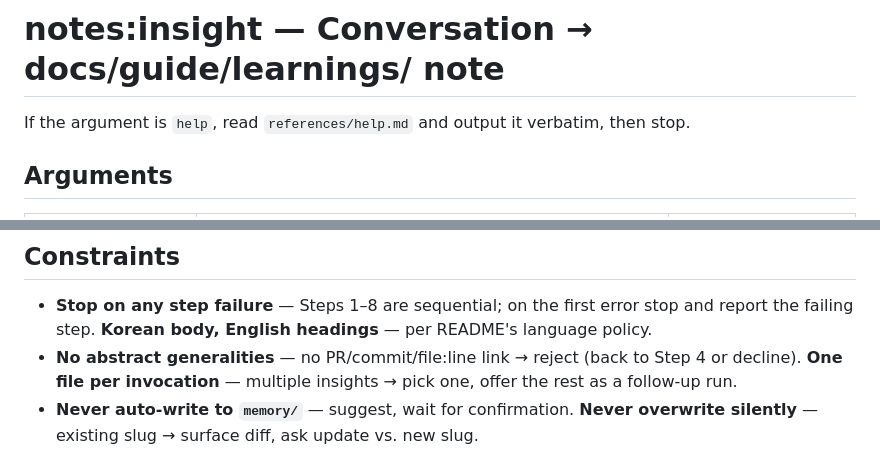
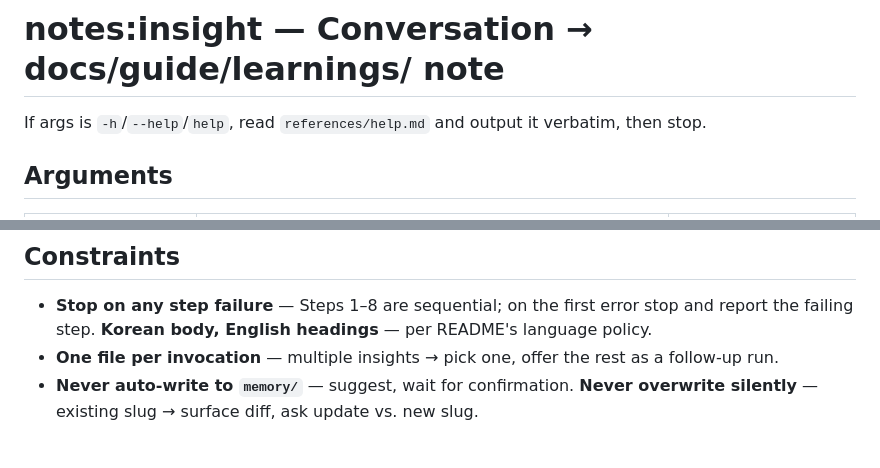
Before and after one commit to dEitY719/notes-skills, a Markdown page: skills/insight/SKILL.md, 2 parts joined by grey strips. Rendered like a GitHub page.

Commit message:
docs(insight): help 중복 줄 제거, -h 트리거 정렬, template 우선순위 명시
skill-check 감사(#2)의 남은 항목만 반영한다. WARN(Check 14, license 누락)과
Constraints 의 README 재서술은 감사 이후 커밋 ad5446d 계열에서 이미 해소돼
추가 작업이 없다.

- references/help.md: 동일한 usage 줄이 두 번 출력되던 rename 잔재 제거
- SKILL.md:19: 트리거 문구를 옵션 표(-h/--help/help) 및 형제 스킬 표기와 일치
- SKILL.md Constraints: Step 4 가 이미 규정한 "출처 없는 일반론 거부" 중복 제거
- references/template.md: 섹션 목록과 길이 정책 표 앞에 README 우선 원칙을
  사용 지점에 한 줄씩 명시 (기존에는 서두에만 존재)

Closes #2
Co-Authored-By: Claude Opus 5 (1M context) <noreply@anthropic.com>
Claude-Session: https://claude.ai/code/session_01WGj56ECCXjU7udoD8JNW7o

```diff
--- a/skills/insight/SKILL.md
+++ b/skills/insight/SKILL.md
@@ -17,7 +17,7 @@ metadata:
 
 # notes:insight — Conversation → docs/guide/learnings/ note
 
-If the argument is `help`, read `references/help.md` and output it verbatim, then stop.
+If args is `-h`/`--help`/`help`, read `references/help.md` and output it verbatim, then stop.
 
 ## Arguments
 
@@ -91,7 +91,7 @@ Next: review the file, then optionally /notes:insight again for remaining candid
 ## Constraints
 
 - **Stop on any step failure** — Steps 1–8 are sequential; on the first error stop and report the failing step. **Korean body, English headings** — per README's language policy.
-- **No abstract generalities** — no PR/commit/file:line link → reject (back to Step 4 or decline). **One file per invocation** — multiple insights → pick one, offer the rest as a follow-up run.
+- **One file per invocation** — multiple insights → pick one, offer the rest as a follow-up run.
 - **Never auto-write to `memory/`** — suggest, wait for confirmation. **Never overwrite silently** — existing slug → surface diff, ask update vs. new slug.
 
 ## Related skills
```
Also changed, not shown: 2 other files.
